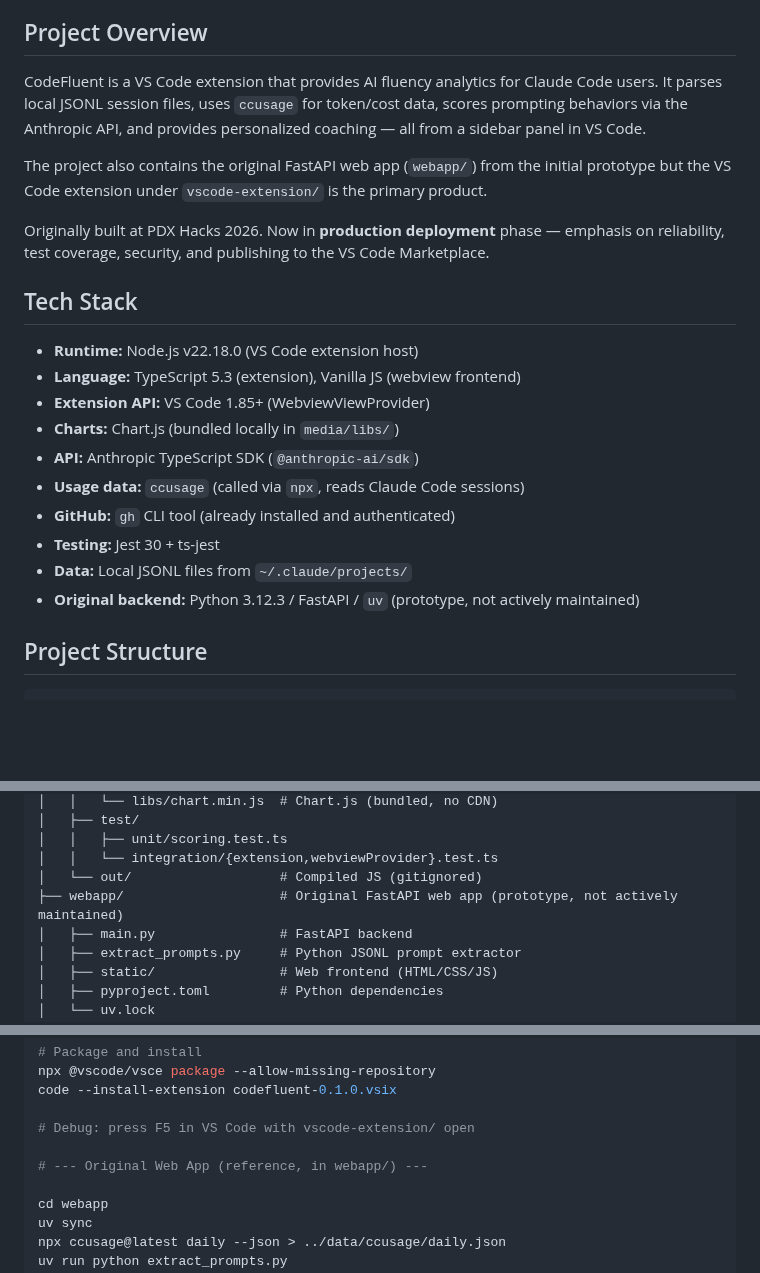
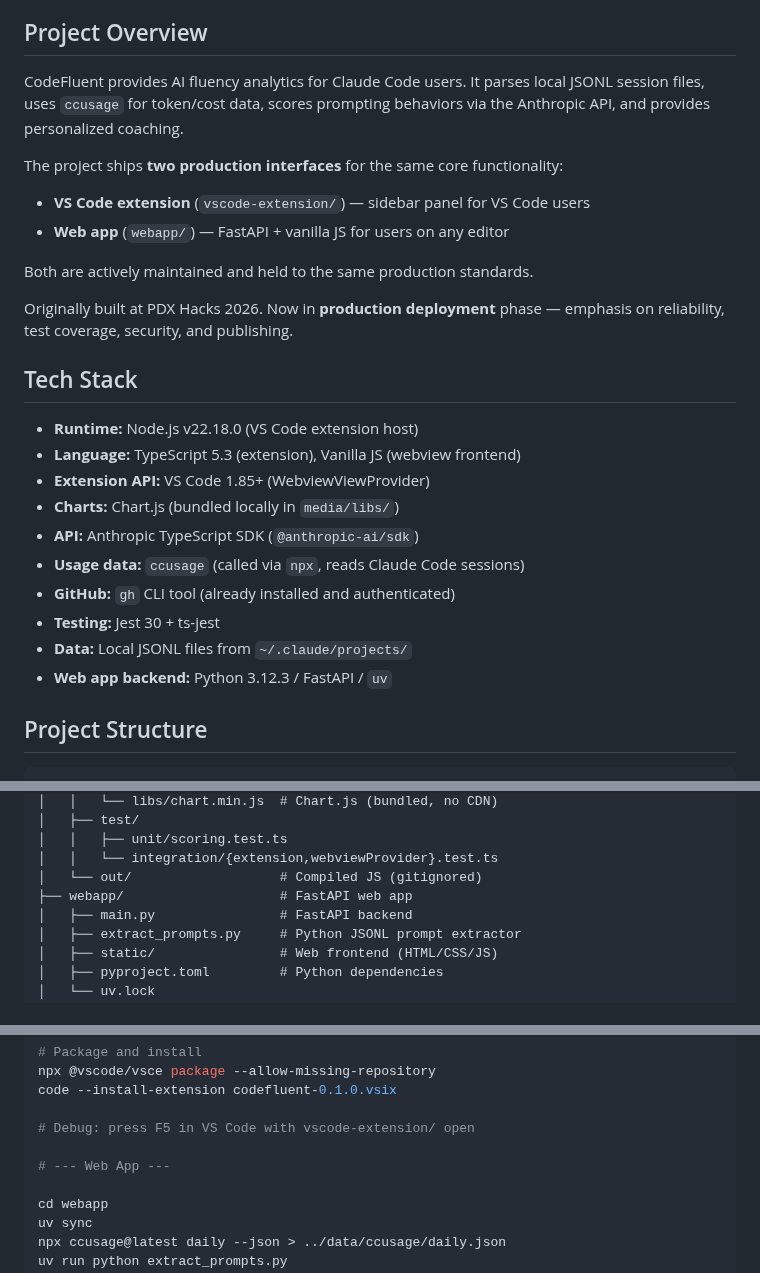
Before and after one commit to frederick-douglas-pearce/codefluent, a Markdown page: CLAUDE.md, 3 parts joined by grey strips. Rendered like a GitHub page; blank space fills up the shorter version.

````diff
--- a/CLAUDE.md
+++ b/CLAUDE.md
@@ -6,11 +6,15 @@
 - Flag assumptions you're making
 
 ## Project Overview
-CodeFluent is a VS Code extension that provides AI fluency analytics for Claude Code users. It parses local JSONL session files, uses `ccusage` for token/cost data, scores prompting behaviors via the Anthropic API, and provides personalized coaching — all from a sidebar panel in VS Code.
+CodeFluent provides AI fluency analytics for Claude Code users. It parses local JSONL session files, uses `ccusage` for token/cost data, scores prompting behaviors via the Anthropic API, and provides personalized coaching.
 
-The project also contains the original FastAPI web app (`webapp/`) from the initial prototype but the VS Code extension under `vscode-extension/` is the primary product.
+The project ships **two production interfaces** for the same core functionality:
+- **VS Code extension** (`vscode-extension/`) — sidebar panel for VS Code users
+- **Web app** (`webapp/`) — FastAPI + vanilla JS for users on any editor
 
-Originally built at PDX Hacks 2026. Now in **production deployment** phase — emphasis on reliability, test coverage, security, and publishing to the VS Code Marketplace.
+Both are actively maintained and held to the same production standards.
+
+Originally built at PDX Hacks 2026. Now in **production deployment** phase — emphasis on reliability, test coverage, security, and publishing.
 
 ## Tech Stack
 - **Runtime:** Node.js v22.18.0 (VS Code extension host)
@@ -22,7 +26,7 @@ Originally built at PDX Hacks 2026. Now in **production deployment** phase — e
 - **GitHub:** `gh` CLI tool (already installed and authenticated)
 - **Testing:** Jest 30 + ts-jest
 - **Data:** Local JSONL files from `~/.claude/projects/`
-- **Original backend:** Python 3.12.3 / FastAPI / `uv` (prototype, not actively maintained)
+- **Web app backend:** Python 3.12.3 / FastAPI / `uv`
 
 ## Project Structure
 ```
@@ -58,7 +62,7 @@ codefluent/
 │   │   ├── unit/scoring.test.ts
 │   │   └── integration/{extension,webviewProvider}.test.ts
 │   └── out/                   # Compiled JS (gitignored)
-├── webapp/                    # Original FastAPI web app (prototype, not actively maintained)
+├── webapp/                    # FastAPI web app
 │   ├── main.py                # FastAPI backend
 │   ├── extract_prompts.py     # Python JSONL prompt extractor
 │   ├── static/                # Web frontend (HTML/CSS/JS)
@@ -89,7 +93,7 @@ code --install-extension codefluent-0.1.0.vsix
 
 # Debug: press F5 in VS Code with vscode-extension/ open
 
-# --- Original Web App (reference, in webapp/) ---
+# --- Web App ---
 
 cd webapp
 uv sync
````
Also changed, not shown: other parts of CLAUDE.md (+1 -1 lines), README.md (+25 -10 lines).
